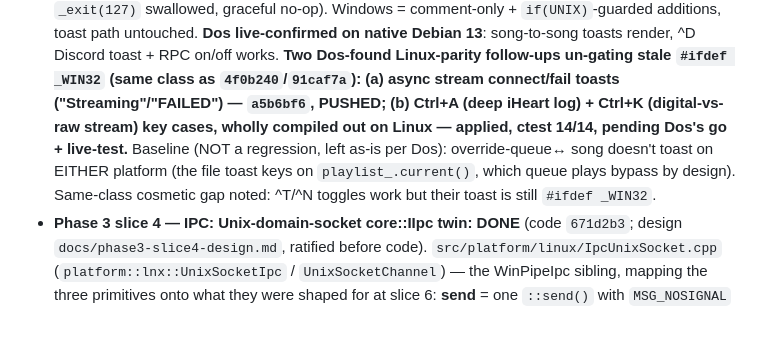
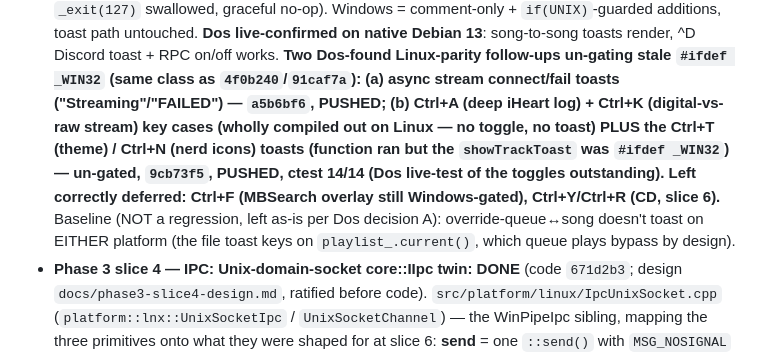
Before and after one commit to RadMageIRL/re-moct, a Markdown page: docs/roadmap.md, the part around the change. Rendered like a GitHub page; blank space fills up the shorter version.

Commit message:
docs: record Ctrl+A/K + Ctrl+T/N un-gate commit (9cb73f5)
Updates the slice-5 Done entry + CLAUDE next-step: the key-toast parity
follow-up is committed and pushed (9cb73f5), Dos live-test of the toggles
outstanding. Notes Ctrl+F / Ctrl+Y / Ctrl+R correctly deferred.

```diff
--- a/docs/roadmap.md
+++ b/docs/roadmap.md
@@ -171,12 +171,15 @@ carve the ABI first.
   Discord toast + RPC on/off works. **Two Dos-found Linux-parity follow-ups
   un-gating stale `#ifdef _WIN32` (same class as `4f0b240`/`91caf7a`): (a)
   async stream connect/fail toasts ("Streaming"/"FAILED") — `a5b6bf6`, PUSHED;
-  (b) Ctrl+A (deep iHeart log) + Ctrl+K (digital-vs-raw stream) key cases,
-  wholly compiled out on Linux — applied, ctest 14/14, pending Dos's go +
-  live-test.** Baseline (NOT a regression, left as-is per Dos): override-queue↔
-  song doesn't toast on EITHER platform (the file toast keys on
-  `playlist_.current()`, which queue plays bypass by design). Same-class cosmetic
-  gap noted: ^T/^N toggles work but their toast is still `#ifdef _WIN32`.
+  (b) Ctrl+A (deep iHeart log) + Ctrl+K (digital-vs-raw stream) key cases
+  (wholly compiled out on Linux — no toggle, no toast) PLUS the Ctrl+T (theme)
+  / Ctrl+N (nerd icons) toasts (function ran but the `showTrackToast` was
+  `#ifdef _WIN32`) — un-gated, `9cb73f5`, PUSHED, ctest 14/14 (Dos live-test of
+  the toggles outstanding). Left correctly deferred: Ctrl+F (MBSearch overlay
+  still Windows-gated), Ctrl+Y/Ctrl+R (CD, slice 6).** Baseline (NOT a
+  regression, left as-is per Dos decision A): override-queue↔song doesn't toast
+  on EITHER platform (the file toast keys on `playlist_.current()`, which queue
+  plays bypass by design).
 - **Phase 3 slice 4 — IPC: Unix-domain-socket core::IIpc twin: DONE** (code
   `671d2b3`; design `docs/phase3-slice4-design.md`, ratified before code).
   `src/platform/linux/IpcUnixSocket.cpp` (`platform::lnx::UnixSocketIpc` /
```
Also changed, not shown: docs/CLAUDE.md (+2 -2 lines).
